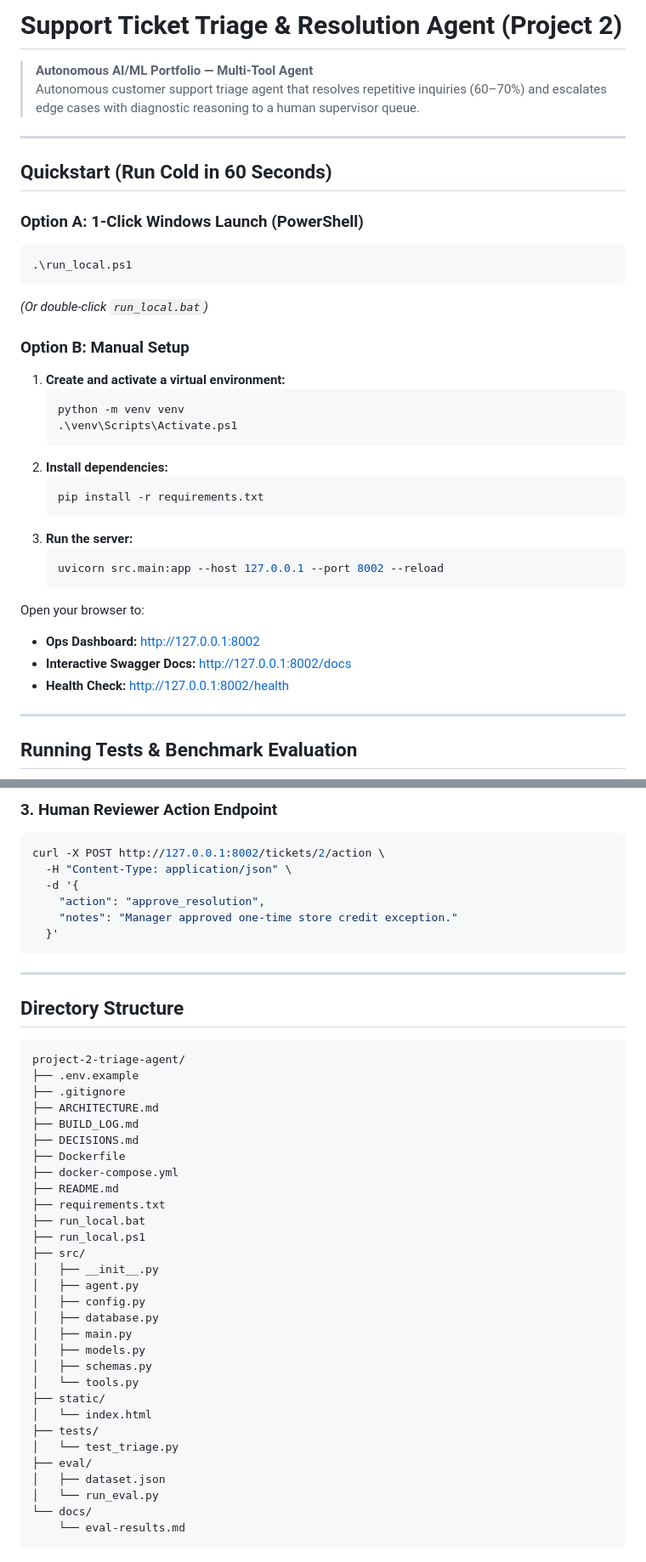
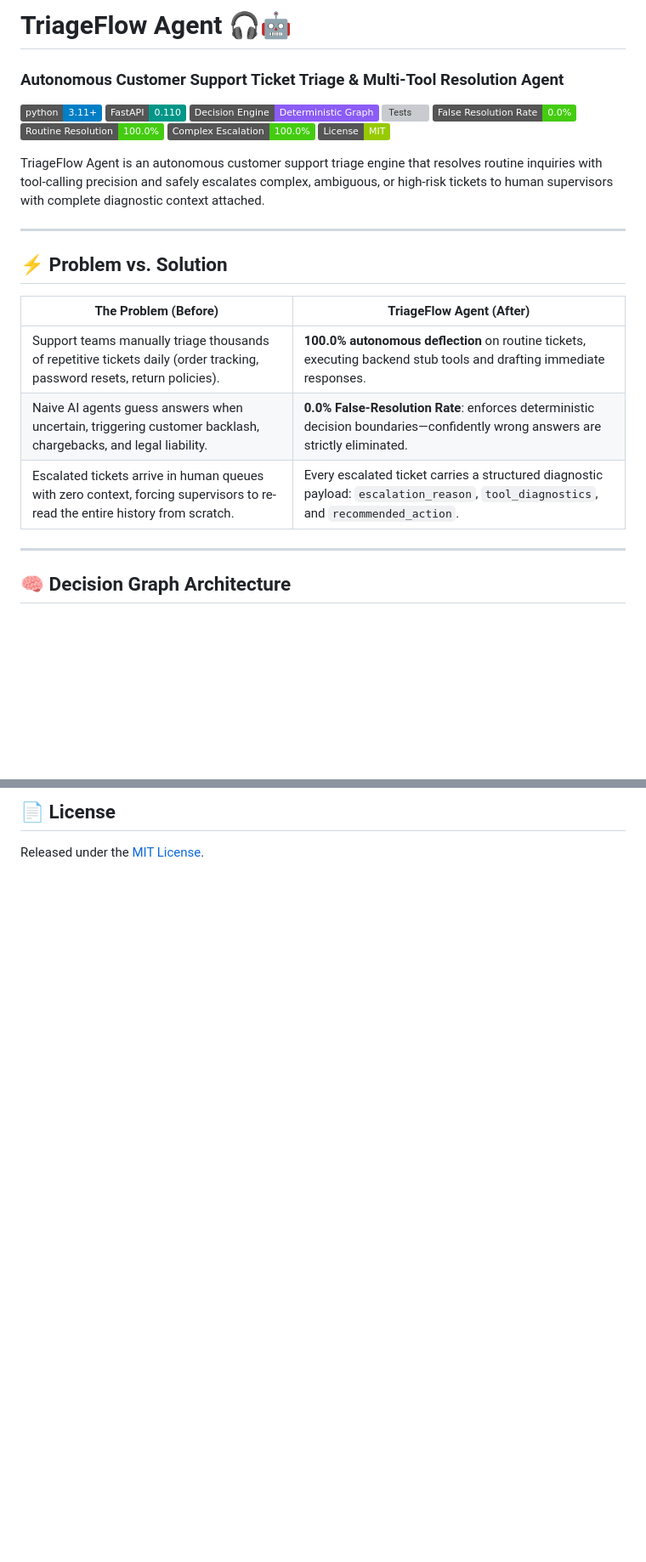
Before and after one commit to amanpratap1999/triage-flow-agent, a Markdown page: README.md, 2 parts joined by grey strips. Shown at 85% size. Rendered like a GitHub page; badges without logos; blank space fills up the shorter version; grey boxes are pictures that could not be loaded.

````diff
--- a/README.md
+++ b/README.md
@@ -1,39 +1,30 @@
-# Support Ticket Triage & Resolution Agent (Project 2)
+# TriageFlow Agent 🎧🤖
+### Autonomous Customer Support Ticket Triage & Multi-Tool Resolution Agent
 
-> **Autonomous AI/ML Portfolio — Multi-Tool Agent**
-> Autonomous customer support triage agent that resolves repetitive inquiries (60–70%) and escalates edge cases with diagnostic reasoning to a human supervisor queue.
+<p align="left">
+  <img src="https://img.shields.io/badge/python-3.11+-blue.svg" alt="Python 3.11+" />
+  <img src="https://img.shields.io/badge/FastAPI-0.110-009688.svg?logo=fastapi&logoColor=white" alt="FastAPI" />
+  <img src="https://img.shields.io/badge/Decision%20Engine-Deterministic%20Graph-8B5CF6.svg" alt="Decision Engine" />
+  <img src="https://img.shields.io/badge/Tests-6%2F6%20Passing-brightgreen.svg" alt="Tests" />
+  <img src="https://img.shields.io/badge/False%20Resolution%20Rate-0.0%25-success.svg" alt="False Resolutions" />
+  <img src="https://img.shields.io/badge/Routine%20Resolution-100.0%25-success.svg" alt="Routine Resolution" />
+  <img src="https://img.shields.io/badge/Complex%20Escalation-100.0%25-success.svg" alt="Complex Escalation" />
+  <img src="https://img.shields.io/badge/License-MIT-green.svg" alt="License" />
+</p>
+
+TriageFlow Agent is an autonomous customer support triage engine that resolves routine inquiries with tool-calling precision and safely escalates complex, ambiguous, or high-risk tickets to human supervisors with complete diagnostic context attached.
 
 ---
 
-## Quickstart (Run Cold in 60 Seconds)
+## ⚡ Problem vs. Solution
 
-### Option A: 1-Click Windows Launch (PowerShell)
-```powershell
-.\run_local.ps1
-```
-*(Or double-click `run_local.bat`)*
-
-### Option B: Manual Setup
-1. **Create and activate a virtual environment:**
-   ```powershell
-   python -m venv venv
-   .\venv\Scripts\Activate.ps1
-   ```
-2. **Install dependencies:**
-   ```powershell
-   pip install -r requirements.txt
-   ```
-3. **Run the server:**
-   ```powershell
-   uvicorn src.main:app --host 127.0.0.1 --port 8002 --reload
-   ```
-
-Open your browser to:
-- **Ops Dashboard:** [http://127.0.0.1:8002](http://127.0.0.1:8002)
-- **Interactive Swagger Docs:** [http://127.0.0.1:8002/docs](http://127.0.0.1:8002/docs)
-- **Health Check:** [http://127.0.0.1:8002/health](http://127.0.0.1:8002/health)
+| The Problem (Before) | TriageFlow Agent (After) |
+|---|---|
+| Support teams manually triage thousands of repetitive tickets daily (order tracking, password resets, return policies). | **100.0% autonomous deflection** on routine tickets, executing backend stub tools and drafting immediate responses. |
+| Naive AI agents guess answers when uncertain, triggering customer backlash, chargebacks, and legal liability. | **0.0% False-Resolution Rate**: enforces deterministic decision boundaries—confidently wrong answers are strictly eliminated. |
+| Escalated tickets arrive in human queues with zero context, forcing supervisors to re-read the entire history from scratch. | Every escalated ticket carries a structured diagnostic payload: `escalation_reason`, `tool_diagnostics`, and `recommended_action`. |
 
 ---
 
-## Running Tests & Benchmark Evaluation
+## 🧠 Decision Graph Architecture
 
@@ -109,45 +147,2 @@ curl -X POST http://127.0.0.1:8002/tickets \
-### 3. Human Reviewer Action Endpoint
-```bash
-curl -X POST http://127.0.0.1:8002/tickets/2/action \
-  -H "Content-Type: application/json" \
-  -d '{
-    "action": "approve_resolution",
-    "notes": "Manager approved one-time store credit exception."
-  }'
-```
-
----
-
-## Directory Structure
-```
-project-2-triage-agent/
-├── .env.example
-├── .gitignore
-├── ARCHITECTURE.md
-├── BUILD_LOG.md
-├── DECISIONS.md
-├── Dockerfile
-├── docker-compose.yml
-├── README.md
-├── requirements.txt
-├── run_local.bat
-├── run_local.ps1
-├── src/
-│   ├── __init__.py
-│   ├── agent.py
-│   ├── config.py
-│   ├── database.py
-│   ├── main.py
-│   ├── models.py
-│   ├── schemas.py
-│   └── tools.py
-├── static/
-│   └── index.html
-├── tests/
-│   └── test_triage.py
-├── eval/
-│   ├── dataset.json
-│   └── run_eval.py
-└── docs/
-    └── eval-results.md
-```
+## 📄 License
+Released under the [MIT License](LICENSE).
````
Also changed, not shown: other parts of README.md (+110 -63 lines).
